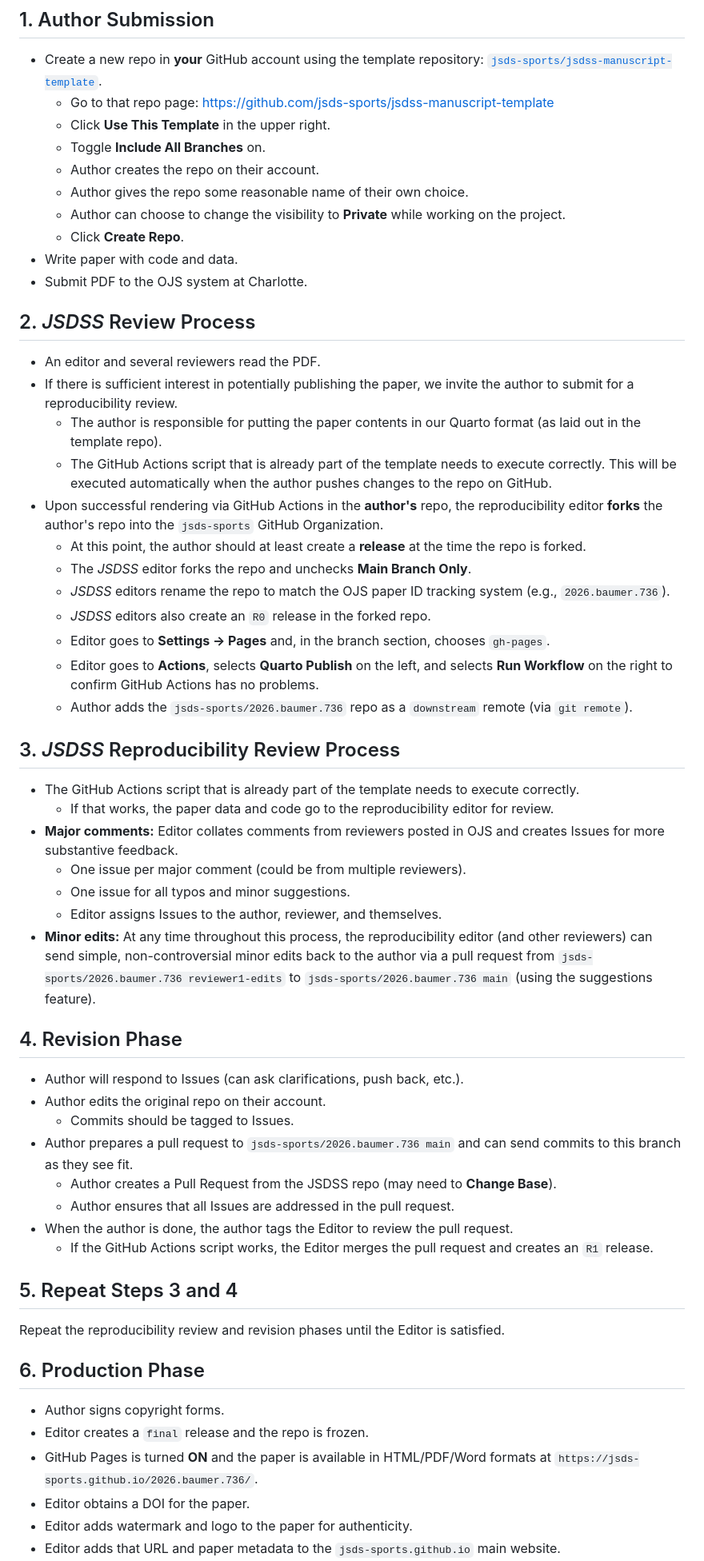
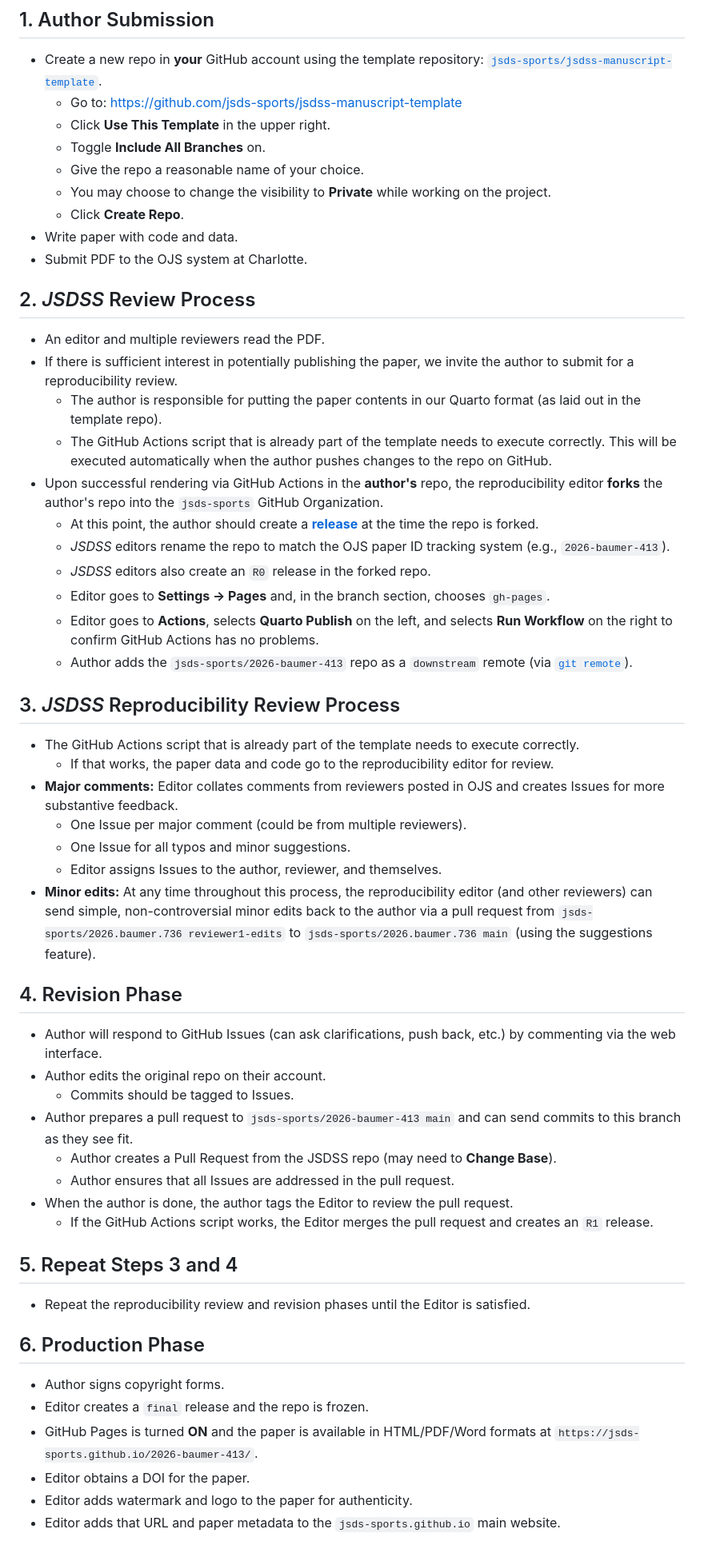
Before and after one commit to jsds-sports/jsdss-manuscript-template, a Markdown page: process.md, the part around the change. Shown at 80% size. Rendered like a GitHub page.

Commit message:
Apply suggestions from code review
Co-authored-by: Ben Baumer <ben.baumer@gmail.com>

```diff
--- a/process.md
+++ b/process.md
@@ -3,47 +3,46 @@
 ## 1. Author Submission
 
 - Create a new repo in **your** GitHub account using the template repository: [`jsds-sports/jsdss-manuscript-template`](https://github.com/jsds-sports/jsdss-manuscript-template).
-    - Go to that repo page: <https://github.com/jsds-sports/jsdss-manuscript-template>
+    - Go to: <https://github.com/jsds-sports/jsdss-manuscript-template>
     - Click **Use This Template** in the upper right.
     - Toggle **Include All Branches** on.
-    - Author creates the repo on their account.
-    - Author gives the repo some reasonable name of their own choice.
-    - Author can choose to change the visibility to **Private** while working on the project.
+    - Give the repo a reasonable name of your choice.
+    - You may choose to change the visibility to **Private** while working on the project.
     - Click **Create Repo**.
 - Write paper with code and data.
 - Submit PDF to the OJS system at Charlotte.
 
 ## 2. *JSDSS* Review Process
 
-- An editor and several reviewers read the PDF.
+- An editor and multiple reviewers read the PDF.
 - If there is sufficient interest in potentially publishing the paper, we invite the author to submit for a reproducibility review.
     - The author is responsible for putting the paper contents in our Quarto format (as laid out in the template repo).
     - The GitHub Actions script that is already part of the template needs to execute correctly. This will be executed automatically when the author pushes changes to the repo on GitHub.
 - Upon successful rendering via GitHub Actions in the **author's** repo, the reproducibility editor **forks** the author's repo into the `jsds-sports` GitHub Organization.
-    - At this point, the author should at least create a **release** at the time the repo is forked.
-    - The *JSDSS* editor forks the repo and unchecks **Main Branch Only**.
-    - *JSDSS* editors rename the repo to match the OJS paper ID tracking system (e.g., `2026.baumer.736`).
+    - At this point, the author should create a [**release**](https://docs.github.com/en/repositories/releasing-projects-on-github/about-releases) at the time the repo is forked.
+    - *JSDSS* editors rename the repo to match the OJS paper ID tracking system (e.g., `2026-baumer-413`).
     - *JSDSS* editors also create an `R0` release in the forked repo.
     - Editor goes to **Settings → Pages** and, in the branch section, chooses `gh-pages`.
     - Editor goes to **Actions**, selects **Quarto Publish** on the left, and selects **Run Workflow** on the right to confirm GitHub Actions has no problems.
-    - Author adds the `jsds-sports/2026.baumer.736` repo as a `downstream` remote (via `git remote`).
+    - Author adds the `jsds-sports/2026-baumer-413` repo as a `downstream` remote (via [`git remote`](https://git-scm.com/docs/git-remote)).
+
 
 ## 3. *JSDSS* Reproducibility Review Process
 
 - The GitHub Actions script that is already part of the template needs to execute correctly.
     - If that works, the paper data and code go to the reproducibility editor for review.
 - **Major comments:** Editor collates comments from reviewers posted in OJS and creates Issues for more substantive feedback.
-    - One issue per major comment (could be from multiple reviewers).
-    - One issue for all typos and minor suggestions.
+    - One Issue per major comment (could be from multiple reviewers).
+    - One Issue for all typos and minor suggestions.
     - Editor assigns Issues to the author, reviewer, and themselves.
 - **Minor edits:** At any time throughout this process, the reproducibility editor (and other reviewers) can send simple, non-controversial minor edits back to the author via a pull request from `jsds-sports/2026.baumer.736 reviewer1-edits` to `jsds-sports/2026.baumer.736 main` (using the suggestions feature).
 
 ## 4. Revision Phase
 
-- Author will respond to Issues (can ask clarifications, push back, etc.).
+- Author will respond to GitHub Issues (can ask clarifications, push back, etc.) by commenting via the web interface.
 - Author edits the original repo on their account.
     - Commits should be tagged to Issues.
-- Author prepares a pull request to `jsds-sports/2026.baumer.736 main` and can send commits to this branch as they see fit.
+- Author prepares a pull request to `jsds-sports/2026-baumer-413 main` and can send commits to this branch as they see fit.
     - Author creates a Pull Request from the JSDSS repo (may need to **Change Base**).
     - Author ensures that all Issues are addressed in the pull request.
 - When the author is done, the author tags the Editor to review the pull request.
@@ -51,13 +50,13 @@
 
 ## 5. Repeat Steps 3 and 4
 
-Repeat the reproducibility review and revision phases until the Editor is satisfied.
+- Repeat the reproducibility review and revision phases until the Editor is satisfied.
 
 ## 6. Production Phase
 
 - Author signs copyright forms.
 - Editor creates a `final` release and the repo is frozen.
-- GitHub Pages is turned **ON** and the paper is available in HTML/PDF/Word formats at `https://jsds-sports.github.io/2026.baumer.736/`.
+- GitHub Pages is turned **ON** and the paper is available in HTML/PDF/Word formats at `https://jsds-sports.github.io/2026-baumer-413/`.
 - Editor obtains a DOI for the paper.
 - Editor adds watermark and logo to the paper for authenticity.
 - Editor adds that URL and paper metadata to the `jsds-sports.github.io` main website.
```
